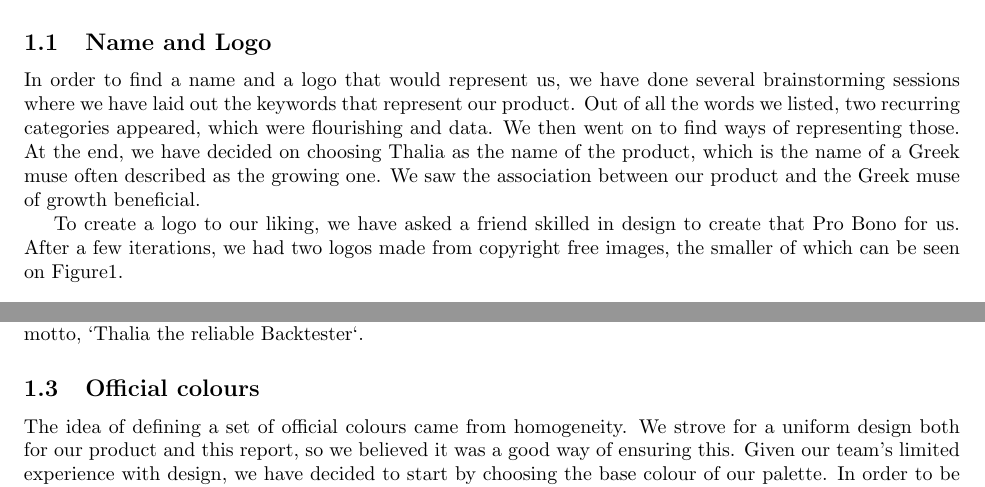
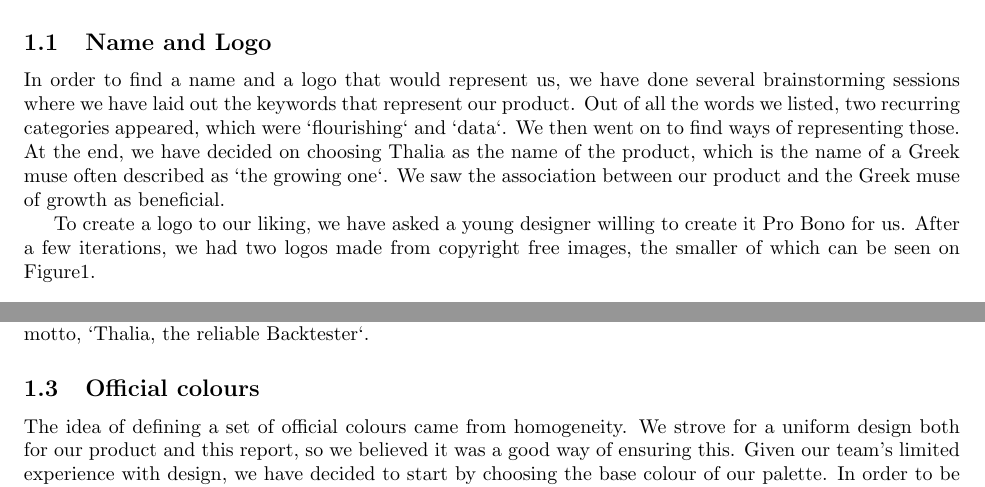
Before and after one commit to Veluga/Thalia-Backtesting-Tool, a LaTeX document (Report/00Branding/branding.tex): two parts of page 1 of 2, joined at a grey line, cut so that both start at the same text. Compiled offline with pdfLaTeX; a LaTeX package or settings file that is missing is left out.

Commit message:
Apply suggestions from code review
Co-Authored-By: Veluga <albertboehm@hotmail.de>

```diff
--- a/Report/00Branding/branding.tex
+++ b/Report/00Branding/branding.tex
@@ -4,12 +4,12 @@
 \begin{document}
 
 \section{Branding}
-We have started the process of creating a brand for our product by looking at books and articles on branding. The two most useful resources we have seen were  \cite{basics_branding}, \cite{clifton_2009}. Based on the knowledge acquired we have decided that our brand needs a name, a logo, and motto.
+We have started the process of creating a brand for our product by looking at books and articles on branding. The two most useful resources we have seen were  \cite{basics_branding}, \cite{clifton_2009}. Based on the knowledge acquired, we have decided that our brand needs a name, a logo, and motto.
 
 \subsection{Name and Logo}
-In order to find a name and a logo that would represent us, we have done several brainstorming sessions where we have laid out the keywords that represent our product. Out of all the words we listed, two recurring categories appeared, which were flourishing and data. We then went on to find ways of representing those. At the end, we have decided on choosing Thalia as the name of the product, which is the name of a Greek muse often described as the growing one. We saw the association between our product and the Greek muse of growth beneficial.
+In order to find a name and a logo that would represent us, we have done several brainstorming sessions where we have laid out the keywords that represent our product. Out of all the words we listed, two recurring categories appeared, which were `flourishing` and `data`. We then went on to find ways of representing those. At the end, we have decided on choosing Thalia as the name of the product, which is the name of a Greek muse often described as `the growing one`. We saw the association between our product and the Greek muse of growth as beneficial.
 
-To create a logo to our liking, we have asked a friend skilled in design to create that Pro Bono for us. After a few iterations, we had two logos made from copyright free images, the smaller of which can be seen on \figurename{\ref{small_logo}}.
+To create a logo to our liking, we have asked a young designer willing to create it Pro Bono for us. After a few iterations, we had two logos made from copyright free images, the smaller of which can be seen on \figurename{\ref{small_logo}}.
 
 \begin{figure}[H]
     \centering
```
Also changed, not shown: Report/00Branding/branding.tex (6 more changed lines).
